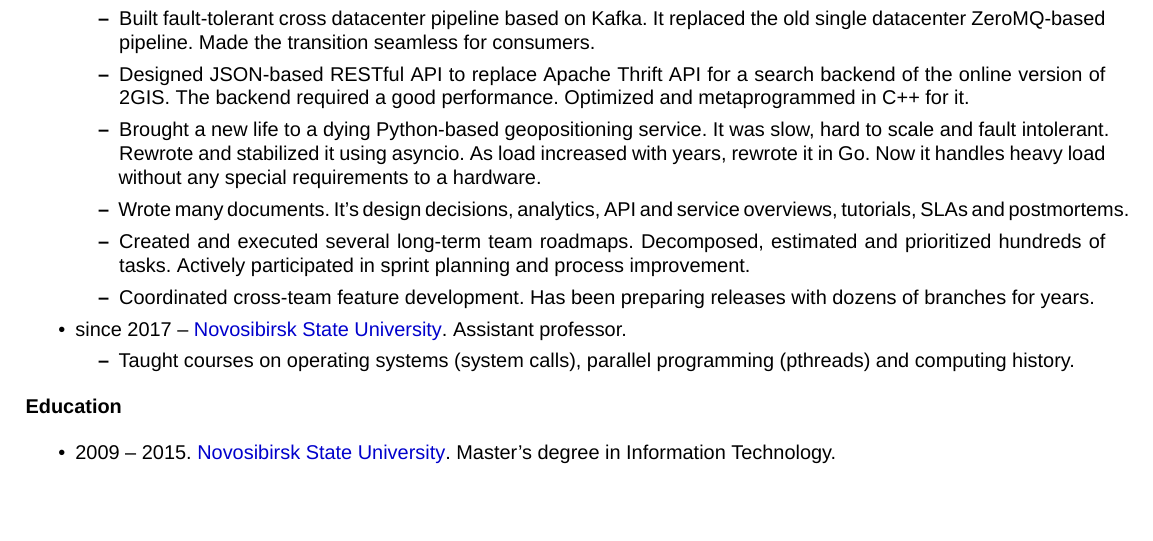
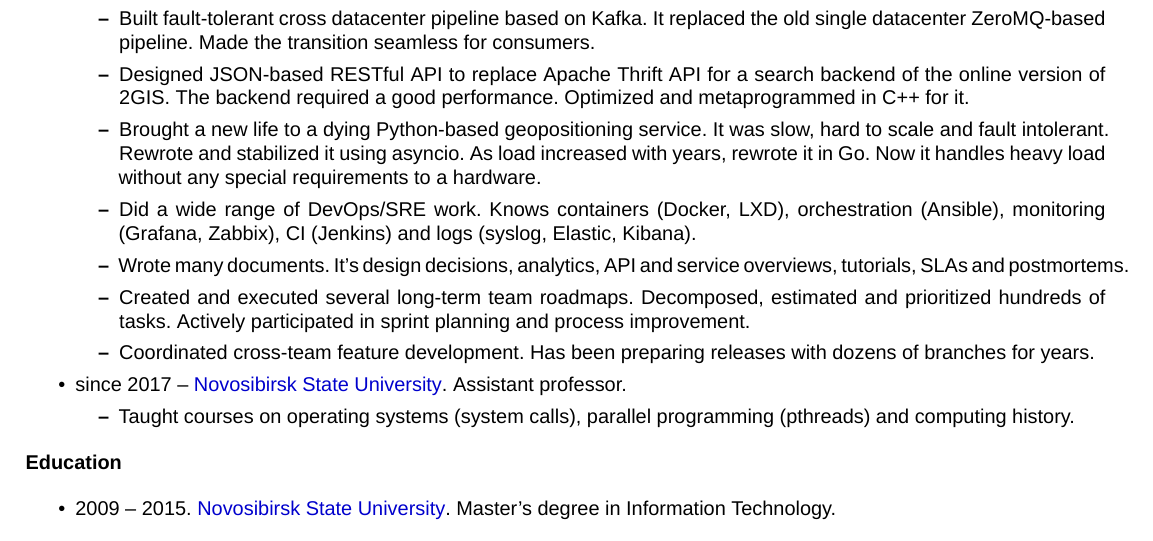
Before and after one commit to neexee/resume, a LaTeX CV (resume.tex): part of the page, cut so that both start at the same text, the shorter picture padded with empty space. Compiled offline with XeLaTeX.

Commit message:
Mention devops skills

```diff
--- a/resume.tex
+++ b/resume.tex
@@ -60,6 +60,7 @@
     The backend required a good performance. Оptimized and metaprogrammed in C++ for it.
   \item Brought a new life to a dying Python-based geopositioning service. It was slow, hard to scale and fault intolerant.
     Rewrote and stabilized it using asyncio. As load increased with years, rewrote it in Go. Now it handles heavy load without any special requirements to a hardware.
+  \item Did a wide range of DevOps/SRE work. Knows containers (Docker, LXD), orchestration (Ansible), monitoring (Grafana, Zabbix), CI (Jenkins) and logs (syslog, Elastic, Kibana).
   \item Wrote many documents. It's design decisions, analytics, API and service overviews, tutorials, SLAs and postmortems.
   \item Created and executed several long-term team roadmaps. Decomposed, estimated and prioritized hundreds of tasks.
   Actively participated in sprint planning and process improvement.
```
